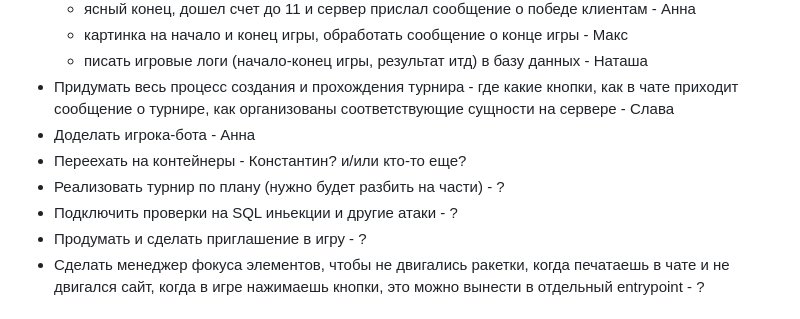
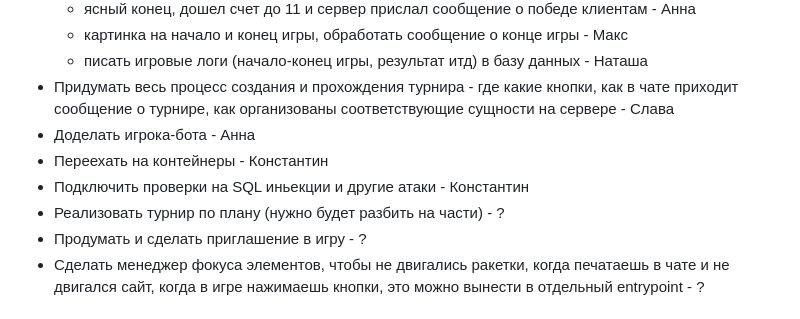
Before and after one commit to makayun/LunarPong, a Markdown page: README.md, the part around the change. Rendered like a GitHub page.

```diff
--- a/README.md
+++ b/README.md
@@ -10,9 +10,9 @@
    	- писать игровые логи (начало-конец игры, результат итд) в базу данных - Наташа
 - Придумать весь процесс создания и прохождения турнира - где какие кнопки, как в чате приходит сообщение о турнире, как организованы соответствующие сущности на сервере - Слава
 - Доделать игрока-бота - Анна
-- Переехать на контейнеры - Константин? и/или кто-то еще?
+- Переехать на контейнеры - Константин
+- Подключить проверки на SQL иньекции и другие атаки - Константин
 - Реализовать турнир по плану (нужно будет разбить на части) - ?
-- Подключить проверки на SQL иньекции и другие атаки - ?
 - Продумать и сделать приглашение в игру - ?
 - Сделать менеджер фокуса элементов, чтобы не двигались ракетки, когда печатаешь в чате и не двигался сайт, когда в игре нажимаешь кнопки, это можно вынести в отдельный entrypoint - ?
 
```
